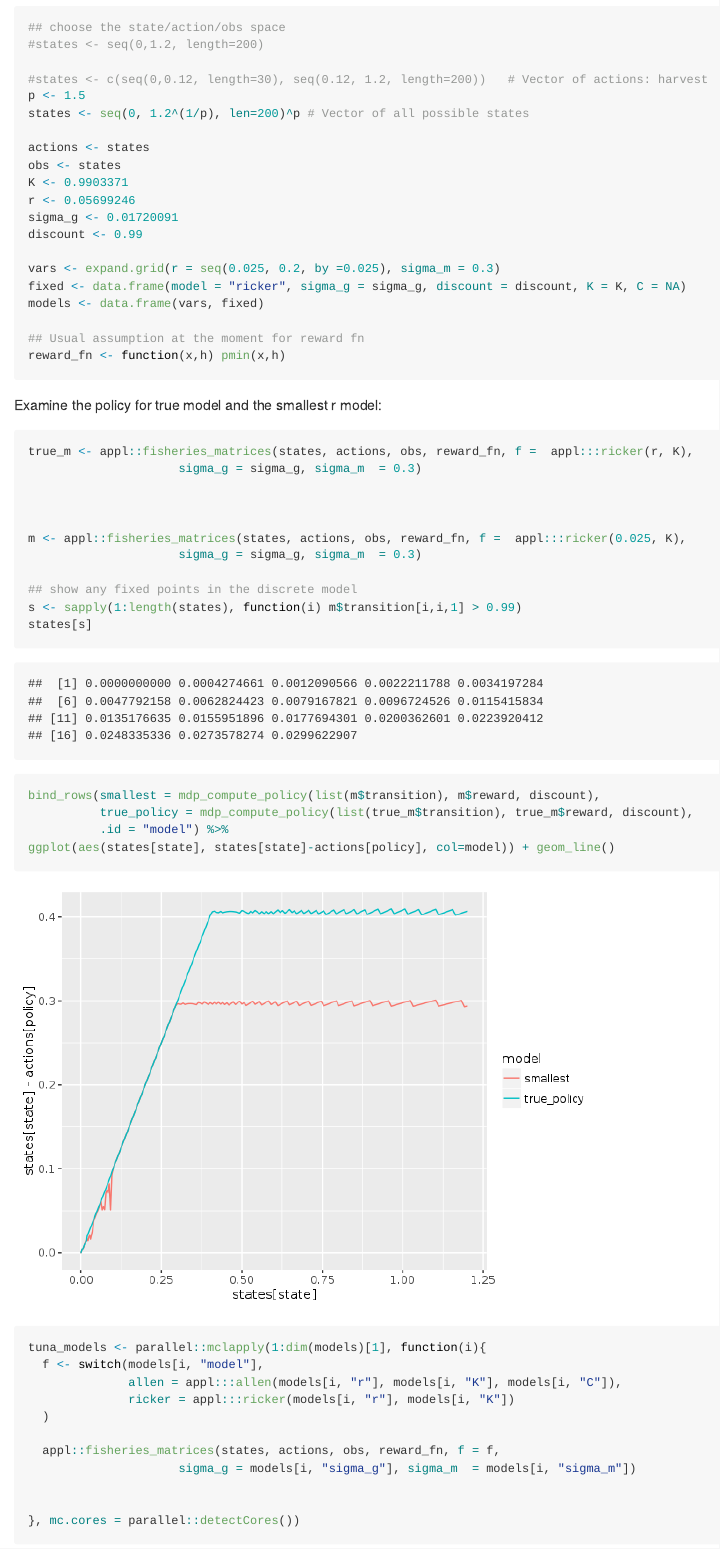
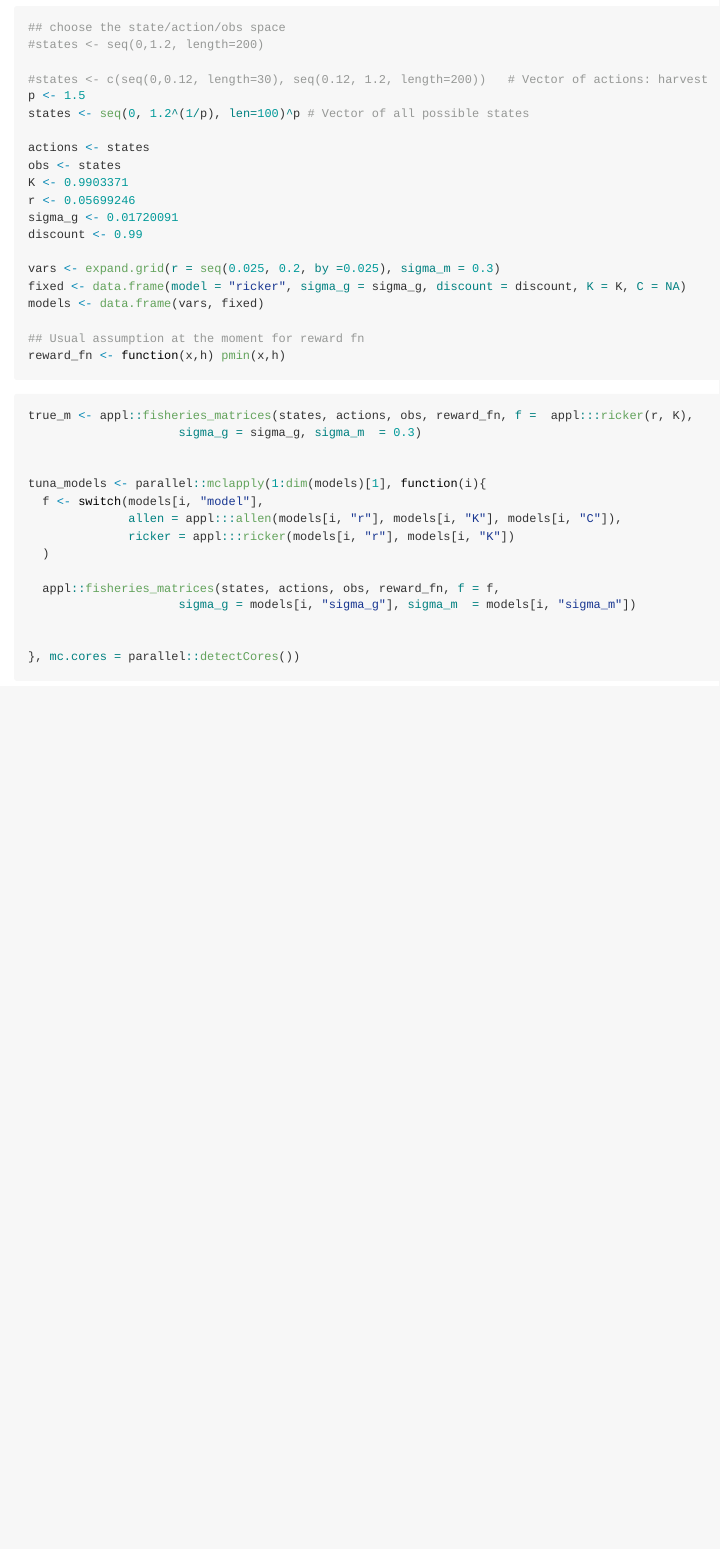
Before and after one commit to boettiger-lab/mdplearning, an R Markdown document (inst/notebook/mdp-tuna.Rmd): the page in a window 1100 px wide, from 220 px down. The pictures show the output file inst/notebook/mdp-tuna.md that the author committed with the source, drawn offline in the style of GitHub; long lines of code are wrapped.

Commit message:
solution with 100-grid, non-uniform also persists, but is a bit cruder.

````diff
--- a/inst/notebook/mdp-tuna.Rmd
+++ b/inst/notebook/mdp-tuna.Rmd
@@ -25,7 +25,7 @@ library("dplyr")
 
 #states <- c(seq(0,0.12, length=30), seq(0.12, 1.2, length=200))   # Vector of actions: harvest
 p <- 1.5
-states <- seq(0, 1.2^(1/p), len=200)^p # Vector of all possible states
+states <- seq(0, 1.2^(1/p), len=100)^p # Vector of all possible states
 
 actions <- states
 obs <- states
@@ -43,30 +43,11 @@ reward_fn <- function(x,h) pmin(x,h)
 ```
 
 
-Examine the policy for true model and the smallest r model:
-
 ```{r}
 true_m <- appl::fisheries_matrices(states, actions, obs, reward_fn, f =  appl:::ricker(r, K),
                      sigma_g = sigma_g, sigma_m  = 0.3)
 
 
-
-m <- appl::fisheries_matrices(states, actions, obs, reward_fn, f =  appl:::ricker(0.025, K),
-                     sigma_g = sigma_g, sigma_m  = 0.3)
-
-## show any fixed points in the discrete model
-s <- sapply(1:length(states), function(i) m$transition[i,i,1] > 0.99)
-states[s]
-
-bind_rows(smallest = mdp_compute_policy(list(m$transition), m$reward, discount),
-          true_policy = mdp_compute_policy(list(true_m$transition), true_m$reward, discount),
-          .id = "model") %>%
-ggplot(aes(states[state], states[state]-actions[policy], col=model)) + geom_line()
-
-```
-
-
-```{r}
 tuna_models <- parallel::mclapply(1:dim(models)[1], function(i){
   f <- switch(models[i, "model"],
               allen = appl:::allen(models[i, "r"], models[i, "K"], models[i, "C"]),
````
Also changed, not shown: inst/notebook/mdp-tuna.md, inst/notebook/mdp-tuna_files/figure-html/unnamed-chunk-10-1.png, inst/notebook/mdp-tuna_files/figure-html/unnamed-chunk-13-1.png, inst/notebook/mdp-tuna_files/figure-html/unnamed-chunk-15-1.png (added), inst/notebook/mdp-tuna_files/figure-html/unnamed-chunk-17-1.png (added), inst/notebook/mdp-tuna_files/figure-html/unnamed-chunk-5-1.png (added), inst/notebook/mdp-tuna_files/figure-html/unnamed-chunk-8-1.png (added), inst/notebook/mdp-tuna_files/figure-html/unnamed-chunk-9-1.png.
